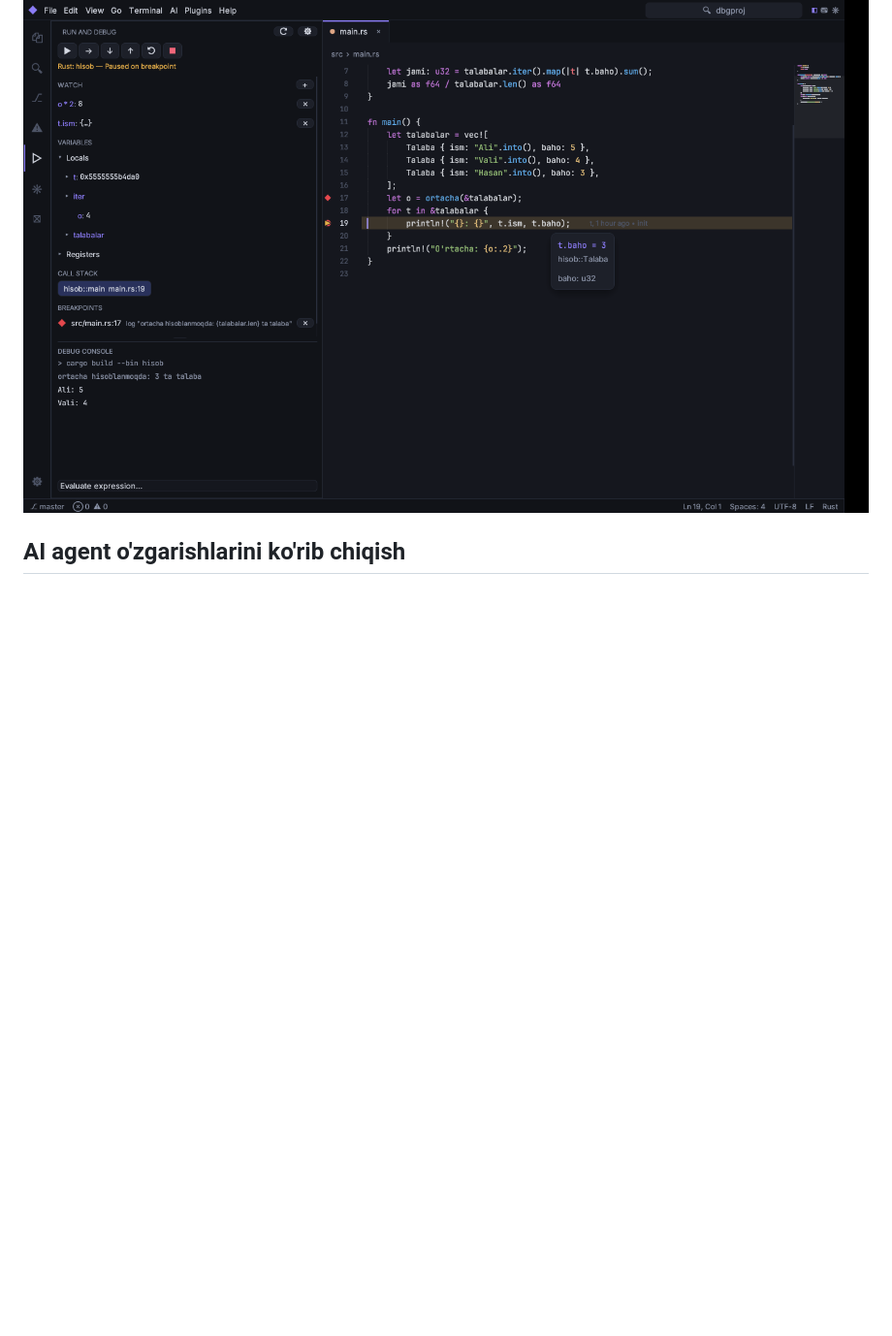
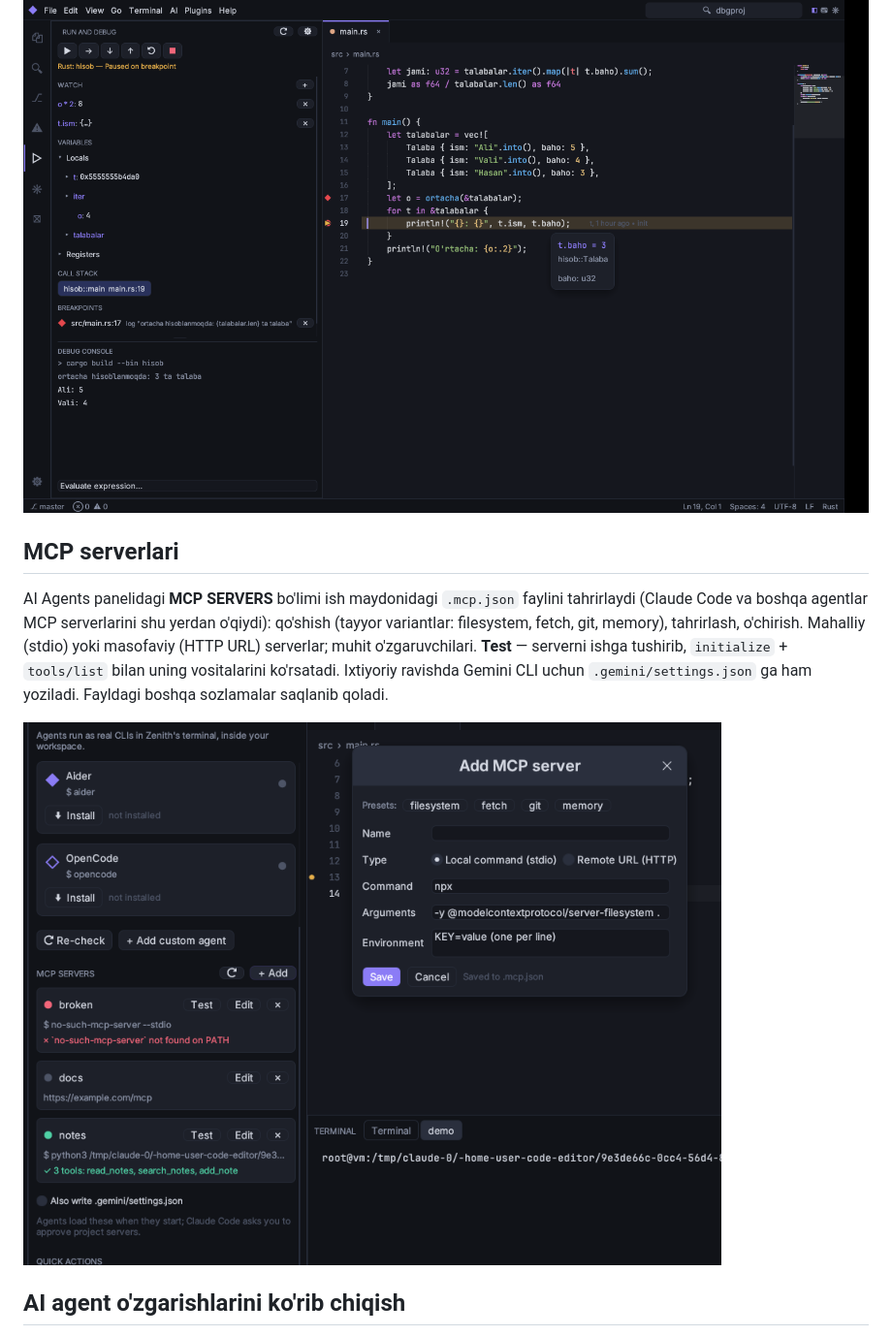
Before and after one commit to abbosjon-dev/code-editor, a Markdown page: README.md, the part around the change. Shown at 97% size. Drawn GitHub-style; pictures changed too: docs/mcp.png (added); blank space fills up the shorter version.

```diff
--- a/README.md
+++ b/README.md
@@ -143,6 +143,16 @@ hisoblanadigan ifodalar; to'xtab turganda o'zgaruvchi ustiga sichqonchani olib b
 
 ![Debugger](docs/debugger.png)
 
+## MCP serverlari
+
+AI Agents panelidagi **MCP SERVERS** bo'limi ish maydonidagi `.mcp.json` faylini tahrirlaydi (Claude Code va
+boshqa agentlar MCP serverlarini shu yerdan o'qiydi): qo'shish (tayyor variantlar: filesystem, fetch, git, memory),
+tahrirlash, o'chirish. Mahalliy (stdio) yoki masofaviy (HTTP URL) serverlar; muhit o'zgaruvchilari. **Test** —
+serverni ishga tushirib, `initialize` + `tools/list` bilan uning vositalarini ko'rsatadi. Ixtiyoriy ravishda
+Gemini CLI uchun `.gemini/settings.json` ga ham yoziladi. Fayldagi boshqa sozlamalar saqlanib qoladi.
+
+![MCP serverlari](docs/mcp.png)
+
 ## AI agent o'zgarishlarini ko'rib chiqish
 
 Agent ishga tushganda Zenith ish maydonining "checkpoint"ini oladi (Git'ning vaqtinchalik indeksi orqali — sizning
```
Also changed, not shown: docs/ARCHITECTURE.md (+2 -2 lines), 8 other files.
